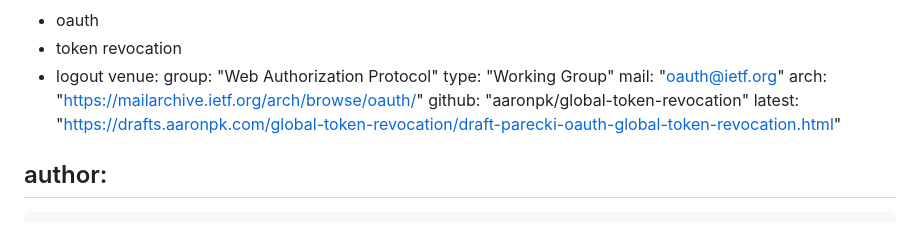
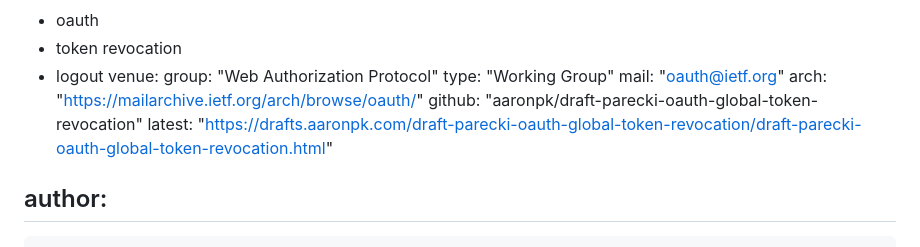
Before and after one commit to aaronpk/draft-parecki-oauth-global-token-revocation, a Markdown page: draft-parecki-oauth-global-token-revocation.md, the part around the change. GitHub-like rendering.

Commit message:
fix github links in draft

```diff
--- a/draft-parecki-oauth-global-token-revocation.md
+++ b/draft-parecki-oauth-global-token-revocation.md
@@ -19,8 +19,8 @@ venue:
   type: "Working Group"
   mail: "oauth@ietf.org"
   arch: "https://mailarchive.ietf.org/arch/browse/oauth/"
-  github: "aaronpk/global-token-revocation"
-  latest: "https://drafts.aaronpk.com/global-token-revocation/draft-parecki-oauth-global-token-revocation.html"
+  github: "aaronpk/draft-parecki-oauth-global-token-revocation"
+  latest: "https://drafts.aaronpk.com/draft-parecki-oauth-global-token-revocation/draft-parecki-oauth-global-token-revocation.html"
 
 author:
  -
```
